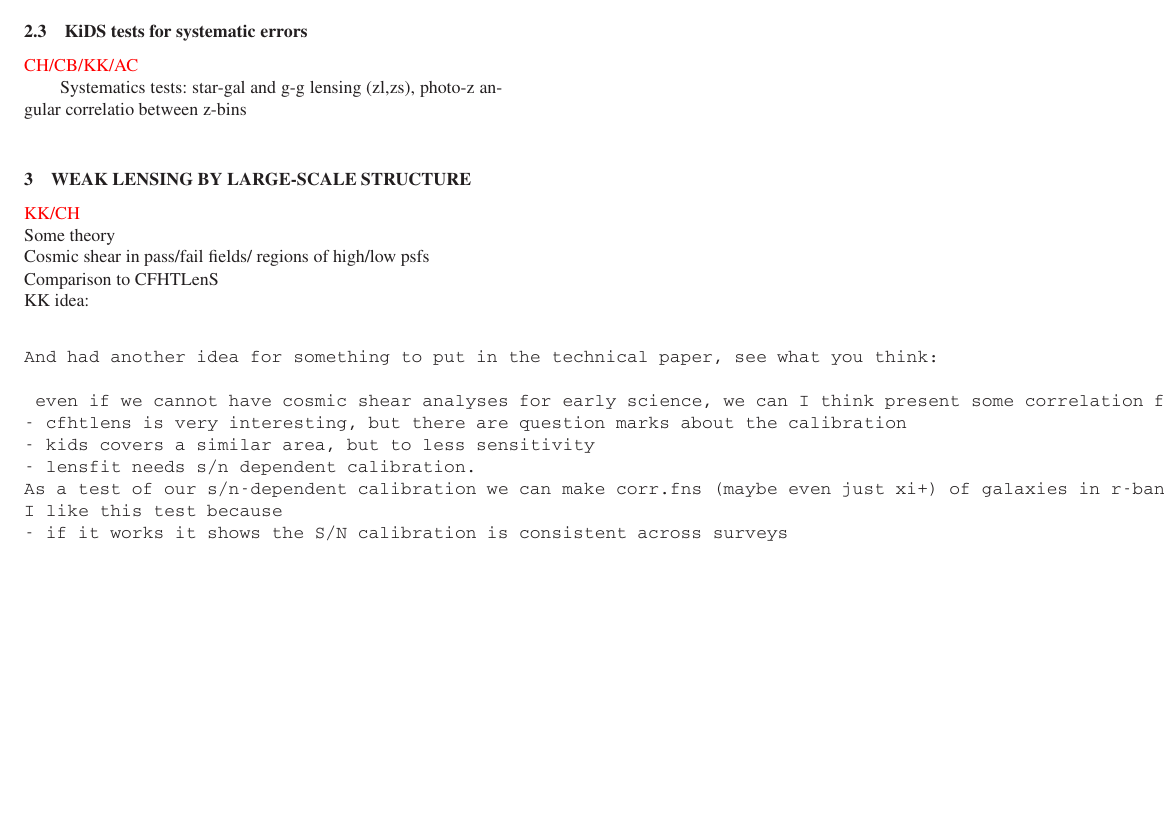
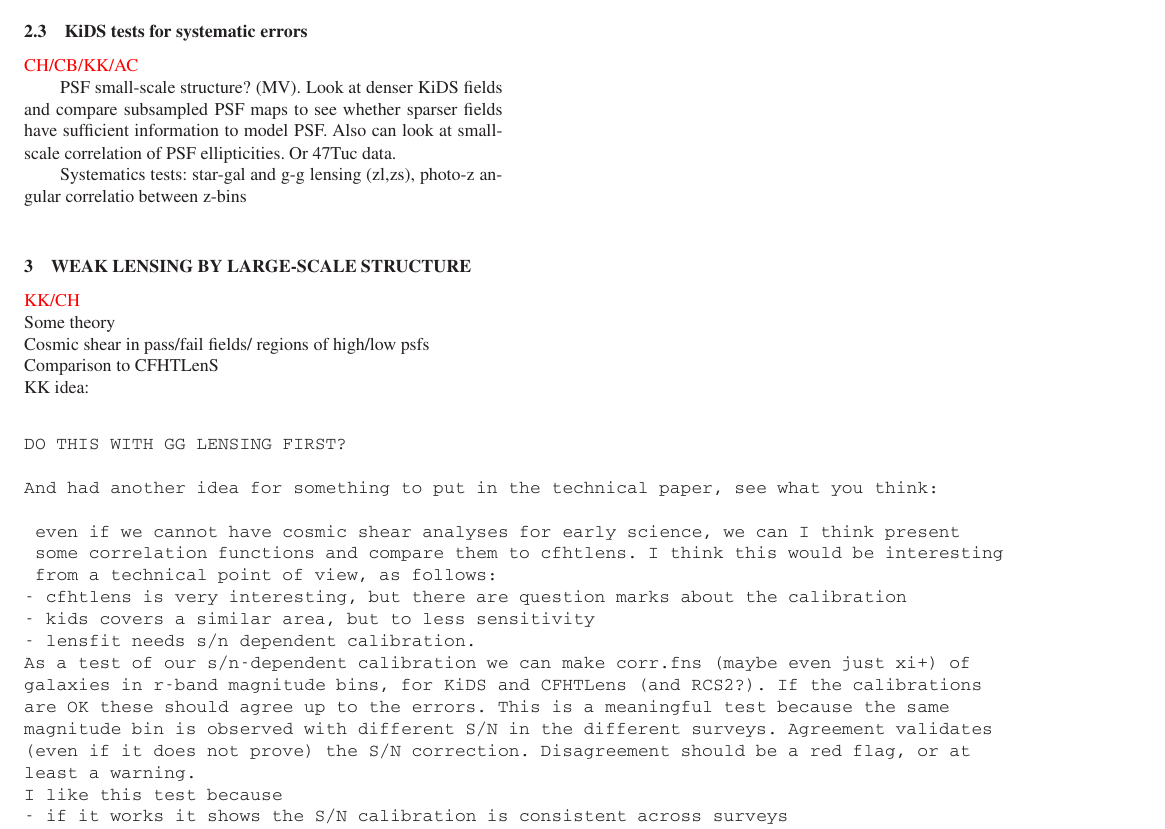
Before and after one commit to cheymans/Techpaper, a LaTeX paper (KiDS_technical.tex): part of page 3 of 3, cut so that both start at the same text, the shorter picture padded with empty space. The pictures show the PDF file KiDS_technical.pdf that the author committed with the source.

Commit message:
second attempt...

```diff
--- a/KiDS_technical.tex
+++ b/KiDS_technical.tex
@@ -83,6 +83,8 @@ PSF modelling, noise biases, Lensfit updates '\\
 \subsection{KiDS tests for systematic errors}
 \red{CH/CB/KK/AC}
 
+PSF small-scale structure? (MV). Look at denser KiDS fields and compare subsampled PSF maps to see whether sparser fields have sufficient information to model PSF. Also can look at small-scale correlation of PSF ellipticities. Or 47Tuc data.
+
 Systematics tests: star-gal and g-g lensing (zl,zs), photo-z angular correlatio between z-bins
 
 \section{Weak Lensing by large-scale structure}
@@ -93,13 +95,22 @@ Comparison to CFHTLenS\\
 KK idea:
 \begin{verbatim}
 
+DO THIS WITH GG LENSING FIRST?
+
 And had another idea for something to put in the technical paper, see what you think:
 
- even if we cannot have cosmic shear analyses for early science, we can I think present some correlation functions and compare them to cfhtlens. I think this would be interesting from a technical point of view, as follows:
+ even if we cannot have cosmic shear analyses for early science, we can I think present
+ some correlation functions and compare them to cfhtlens. I think this would be interesting
+ from a technical point of view, as follows:
 - cfhtlens is very interesting, but there are question marks about the calibration
 - kids covers a similar area, but to less sensitivity
 - lensfit needs s/n dependent calibration.
-As a test of our s/n-dependent calibration we can make corr.fns (maybe even just xi+) of galaxies in r-band magnitude bins, for KiDS and CFHTLens (and RCS2?). If the calibrations are OK these should agree up to the errors. This is a meaningful test because the same magnitude bin is observed with different S/N in the different surveys. Agreement validates (even if it does not prove) the S/N correction. Disagreement should be a red flag, or at least a warning.
+As a test of our s/n-dependent calibration we can make corr.fns (maybe even just xi+) of
+galaxies in r-band magnitude bins, for KiDS and CFHTLens (and RCS2?). If the calibrations
+are OK these should agree up to the errors. This is a meaningful test because the same
+magnitude bin is observed with different S/N in the different surveys. Agreement validates
+(even if it does not prove) the S/N correction. Disagreement should be a red flag, or at
+least a warning.
 I like this test because
 - if it works it shows the S/N calibration is consistent across surveys
 - it is cosmology independent
```
Also changed, not shown: KiDS_technical.pdf, 4 other files.
